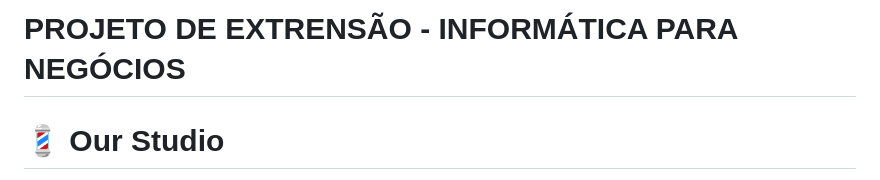
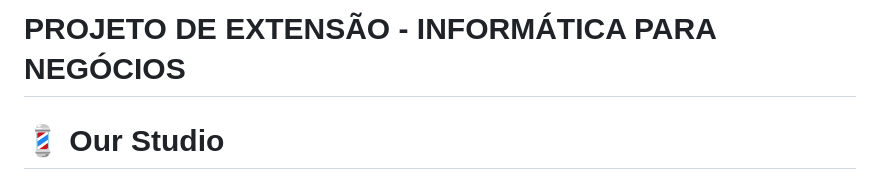
Before and after one commit to LucasPessoa68/SITE-BARBEARIA, a Markdown page: README.md, the part around the change. Drawn GitHub-style.

Commit message:
Fix typo in project title in README.md

```diff
--- a/README.md
+++ b/README.md
@@ -1,4 +1,4 @@
-# PROJETO DE EXTRENSÃO - INFORMÁTICA PARA NEGÓCIOS
+# PROJETO DE EXTENSÃO - INFORMÁTICA PARA NEGÓCIOS
 
 # 💈 Our Studio
 
```
